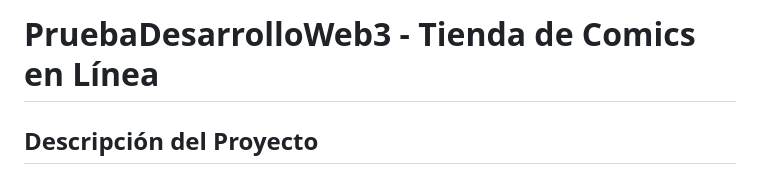
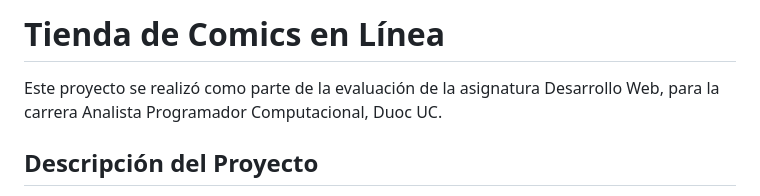
Before and after one commit to pablo-rmk/Comicstore, a Markdown page: README.md, the part around the change. Rendered like a GitHub page.

```diff
--- a/README.md
+++ b/README.md
@@ -1,4 +1,6 @@
-# PruebaDesarrolloWeb3 - Tienda de Comics en Línea
+# Tienda de Comics en Línea
+
+Este proyecto se realizó como parte de la evaluación de la asignatura Desarrollo Web, para la carrera Analista Programador Computacional, Duoc UC.
 
 ## Descripción del Proyecto
 
```
